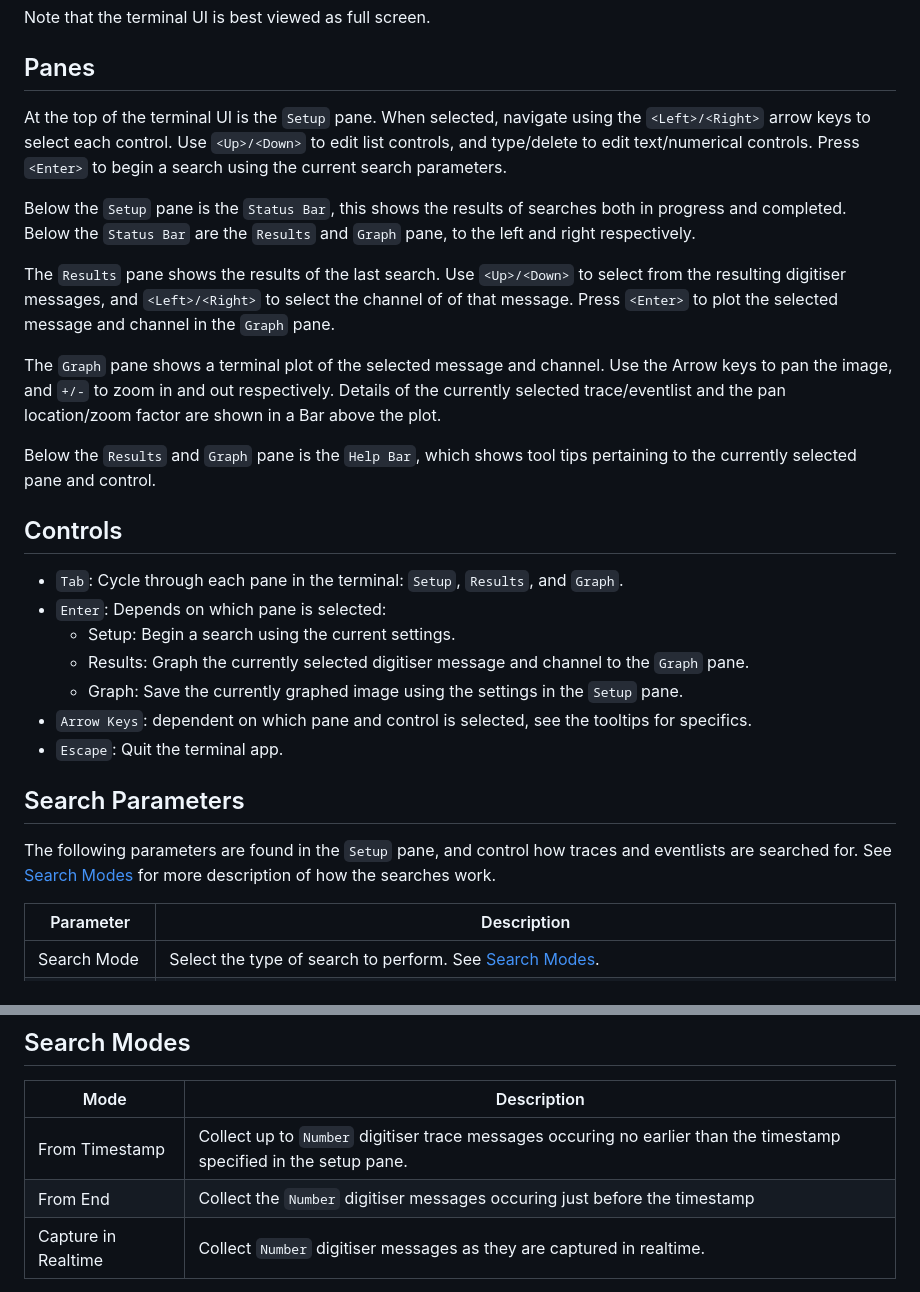
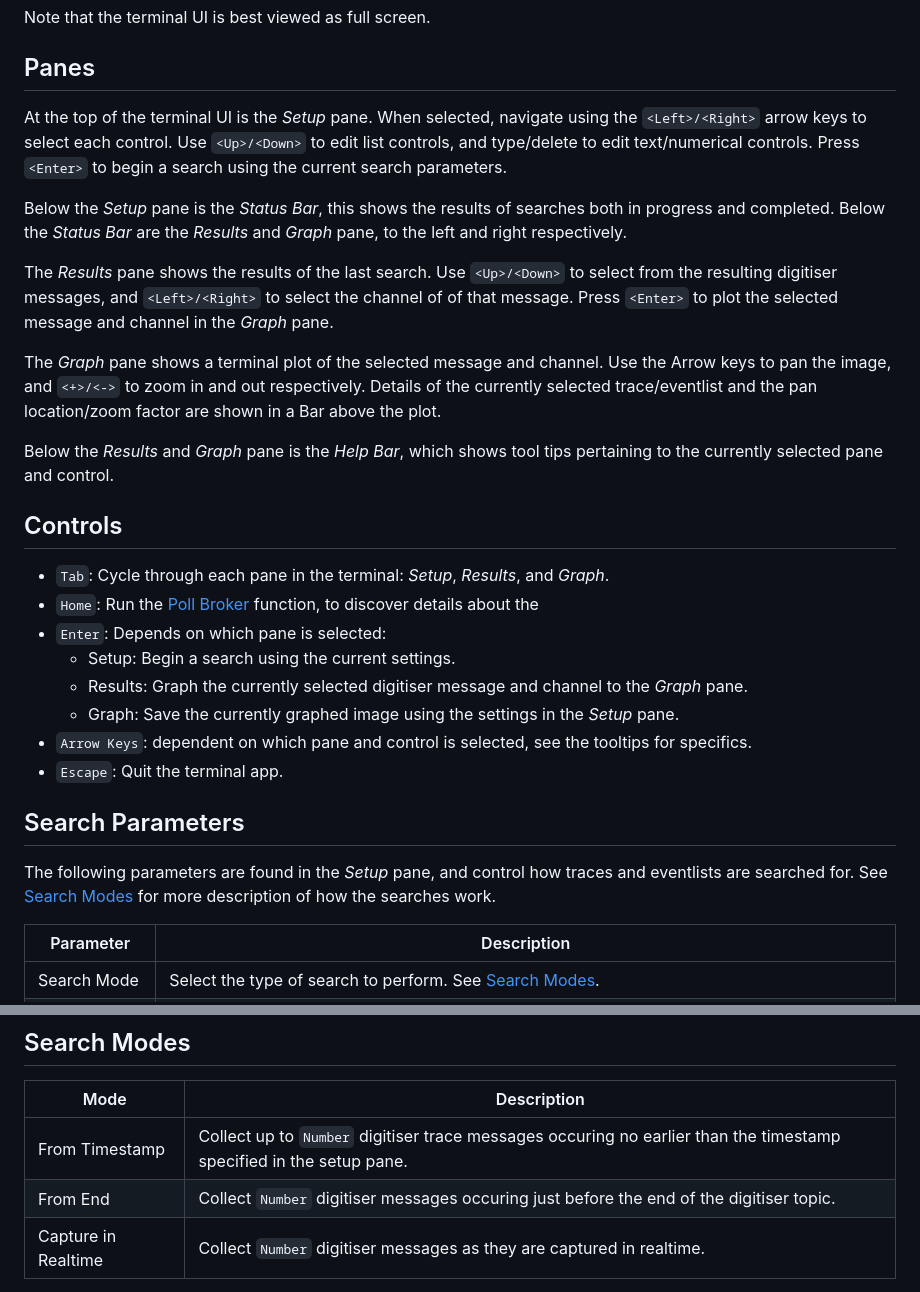
Before and after one commit to STFC-ICD-Research-and-Design/supermusr-data-pipeline, a Markdown page: trace-viewer/README.md, 2 parts joined by grey strips. Drawn GitHub-style.

Commit message:
Add home key

```diff
--- a/trace-viewer/README.md
+++ b/trace-viewer/README.md
@@ -15,30 +15,31 @@ Note that the terminal UI is best viewed as full screen.
 
 ## Panes
 
-At the top of the terminal UI is the `Setup` pane. When selected, navigate using the `<Left>/<Right>` arrow keys to select each control. Use `<Up>/<Down>` to edit list controls, and type/delete to edit text/numerical controls. Press `<Enter>` to begin a search using the current search parameters.
+At the top of the terminal UI is the *Setup* pane. When selected, navigate using the `<Left>/<Right>` arrow keys to select each control. Use `<Up>/<Down>` to edit list controls, and type/delete to edit text/numerical controls. Press `<Enter>` to begin a search using the current search parameters.
 
-Below the `Setup` pane is the `Status Bar`, this shows the results of searches both in progress and completed.
-Below the `Status Bar` are the `Results` and `Graph` pane, to the left and right respectively.
+Below the *Setup* pane is the *Status Bar*, this shows the results of searches both in progress and completed.
+Below the *Status Bar* are the *Results* and *Graph* pane, to the left and right respectively.
 
-The `Results` pane shows the results of the last search. Use `<Up>/<Down>` to select from the resulting digitiser messages, and `<Left>/<Right>` to select the channel of of that message. Press `<Enter>` to plot the selected message and channel in the `Graph` pane.
+The *Results* pane shows the results of the last search. Use `<Up>/<Down>` to select from the resulting digitiser messages, and `<Left>/<Right>` to select the channel of of that message. Press `<Enter>` to plot the selected message and channel in the *Graph* pane.
 
-The `Graph` pane shows a terminal plot of the selected message and channel. Use the Arrow keys to pan the image, and `+/-` to zoom in and out respectively. Details of the currently selected trace/eventlist and the pan location/zoom factor are shown in a Bar above the plot.
+The *Graph* pane shows a terminal plot of the selected message and channel. Use the Arrow keys to pan the image, and `<+>/<->` to zoom in and out respectively. Details of the currently selected trace/eventlist and the pan location/zoom factor are shown in a Bar above the plot.
 
-Below the `Results` and `Graph` pane is the `Help Bar`, which shows tool tips pertaining to the currently selected pane and control.
+Below the *Results* and *Graph* pane is the *Help Bar*, which shows tool tips pertaining to the currently selected pane and control.
 
 ## Controls
 
-- `Tab`: Cycle through each pane in the terminal: `Setup`, `Results`, and `Graph`.
+- `Tab`: Cycle through each pane in the terminal: *Setup*, *Results*, and *Graph*.
+- `Home`: Run the [Poll Broker](#poll-broker) function, to discover details about the
 - `Enter`: Depends on which pane is selected:
    - Setup: Begin a search using the current settings.
-   - Results: Graph the currently selected digitiser message and channel to the `Graph` pane.
-   - Graph: Save the currently graphed image using the settings in the `Setup` pane.
+   - Results: Graph the currently selected digitiser message and channel to the *Graph* pane.
+   - Graph: Save the currently graphed image using the settings in the *Setup* pane.
 - `Arrow Keys`: dependent on which pane and control is selected, see the tooltips for specifics.
 - `Escape`: Quit the terminal app.
 
 ## Search Parameters
 
-The following parameters are found in the `Setup` pane, and control how traces and eventlists are searched for. See [Search Modes](#search-modes) for more description of how the searches work.
+The following parameters are found in the *Setup* pane, and control how traces and eventlists are searched for. See [Search Modes](#search-modes) for more description of how the searches work.
 
 | Parameter | Description |
 |---|---|
@@ -55,7 +56,7 @@ The following parameters are found in the `Setup` pane, and control how traces a
 | Mode | Description |
 |---|---|
 |From Timestamp|Collect up to `Number` digitiser trace messages occuring no earlier than the timestamp specified in the setup pane.|
-|From End|Collect the `Number` digitiser messages occuring just before the timestamp  |
+|From End|Collect `Number` digitiser messages occuring just before the end of the digitiser topic.|
 |Capture in Realtime|Collect `Number` digitiser messages as they are captured in realtime.|
 
 Internally, the tool uses three types of search: binary tree, backward linear search, forward linear search. Binary tree is efficient for searching through the entire topic for a specified timestamp, whereas forward/backward linear search is for finding and gathering contiguous messages which satisfy a given criteria. Forward linear search is much more efficent than backward linear, so the backward search tends to jump back in large steps then hones in on the target using forward search.
```
Also changed, not shown: other parts of trace-viewer/README.md (+3 -3 lines).
